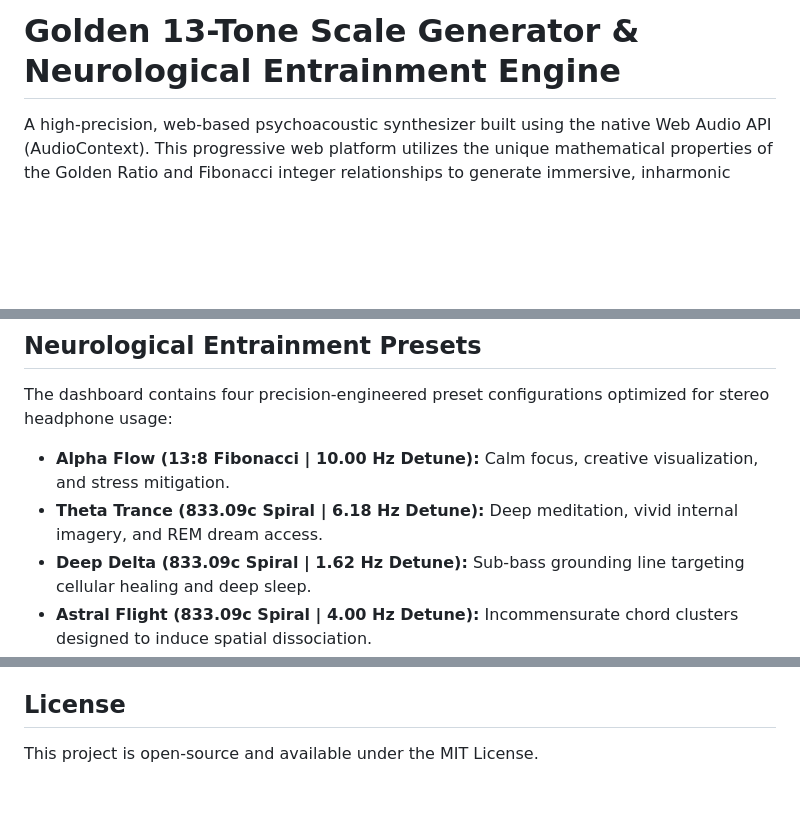
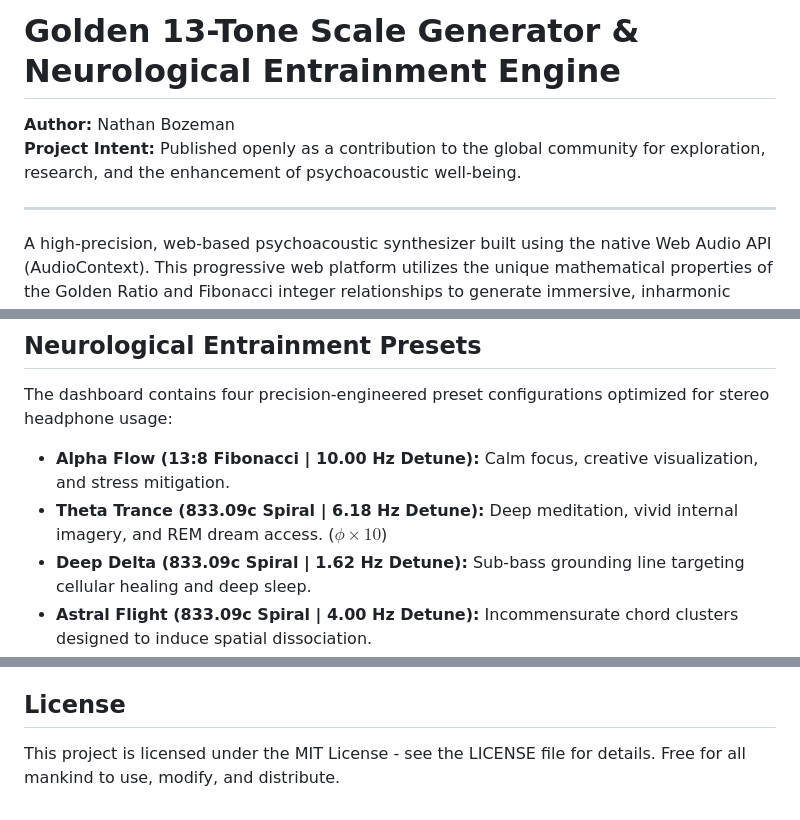
Before and after one commit to macastroham/golden-ratio-tones, a Markdown page: README.md, 3 parts joined by grey strips. Drawn GitHub-style; blank space fills up the shorter version.

Commit message:
Enhance README with author, intent, and license details
Added author and project intent sections to README. Updated license statement for clarity.

```diff
--- a/README.md
+++ b/README.md
@@ -1,4 +1,9 @@
 # Golden 13-Tone Scale Generator & Neurological Entrainment Engine
+
+**Author:** Nathan Bozeman
+**Project Intent:** Published openly as a contribution to the global community for exploration, research, and the enhancement of psychoacoustic well-being.
+
+---
 
 A high-precision, web-based psychoacoustic synthesizer built using the native Web Audio API (AudioContext). This progressive web platform utilizes the unique mathematical properties of the Golden Ratio and Fibonacci integer relationships to generate immersive, inharmonic acoustic environments, specialized binaural beats, and target brainwave entrainment states.
 
@@ -41,7 +46,7 @@ To transform sterile, cold digital waveforms into warm, rich, and therapeutic so
 The dashboard contains four precision-engineered preset configurations optimized for stereo headphone usage:
 
 * **Alpha Flow (13:8 Fibonacci | 10.00 Hz Detune):** Calm focus, creative visualization, and stress mitigation.
-* **Theta Trance (833.09c Spiral | 6.18 Hz Detune):** Deep meditation, vivid internal imagery, and REM dream access.
+* **Theta Trance (833.09c Spiral | 6.18 Hz Detune):** Deep meditation, vivid internal imagery, and REM dream access. ($\phi \times 10$)
 * **Deep Delta (833.09c Spiral | 1.62 Hz Detune):** Sub-bass grounding line targeting cellular healing and deep sleep.
 * **Astral Flight (833.09c Spiral | 4.00 Hz Detune):** Incommensurate chord clusters designed to induce spatial dissociation.
 
@@ -55,4 +60,4 @@ The dashboard contains four precision-engineered preset configurations optimized
 
 ## License
 
-This project is open-source and available under the MIT License.
+This project is licensed under the MIT License - see the LICENSE file for details. Free for all mankind to use, modify, and distribute.
```
